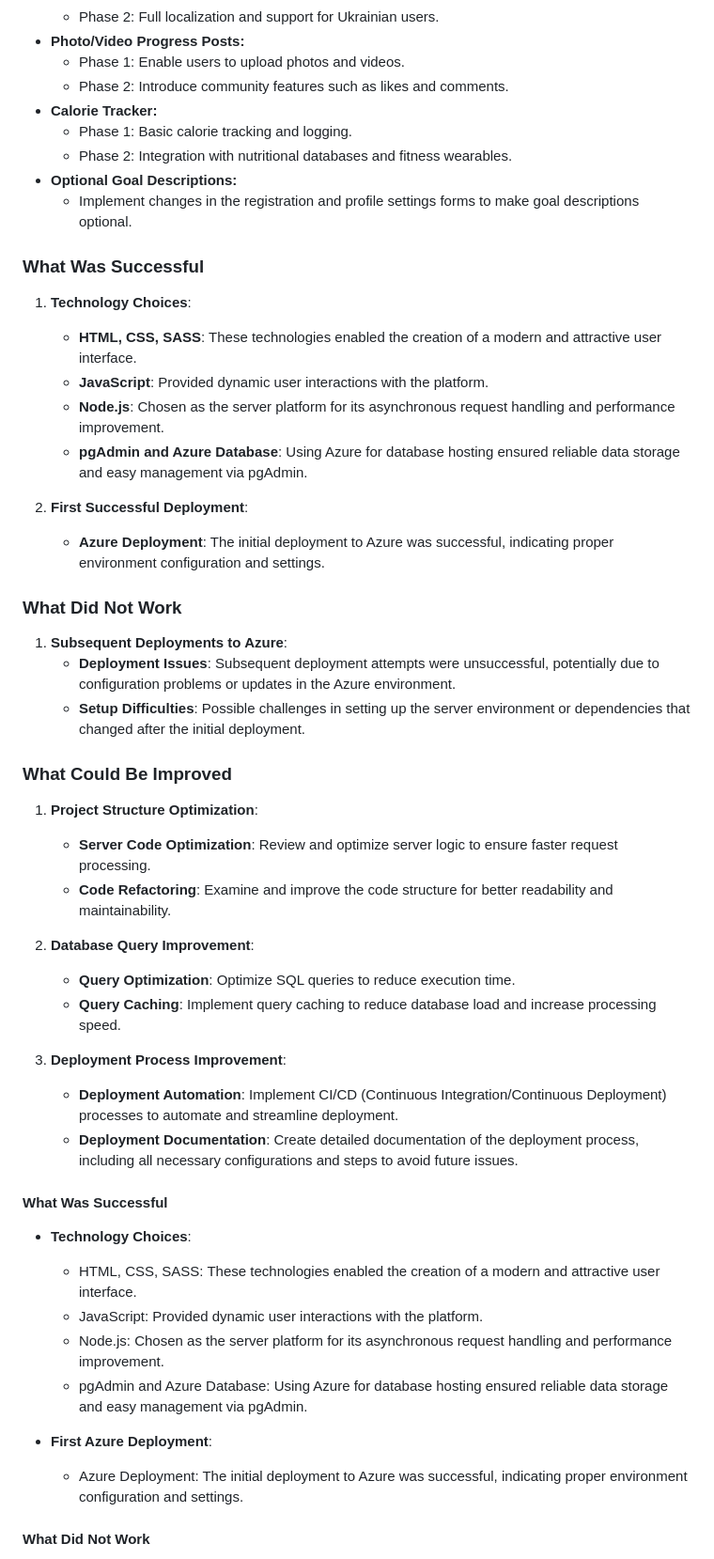
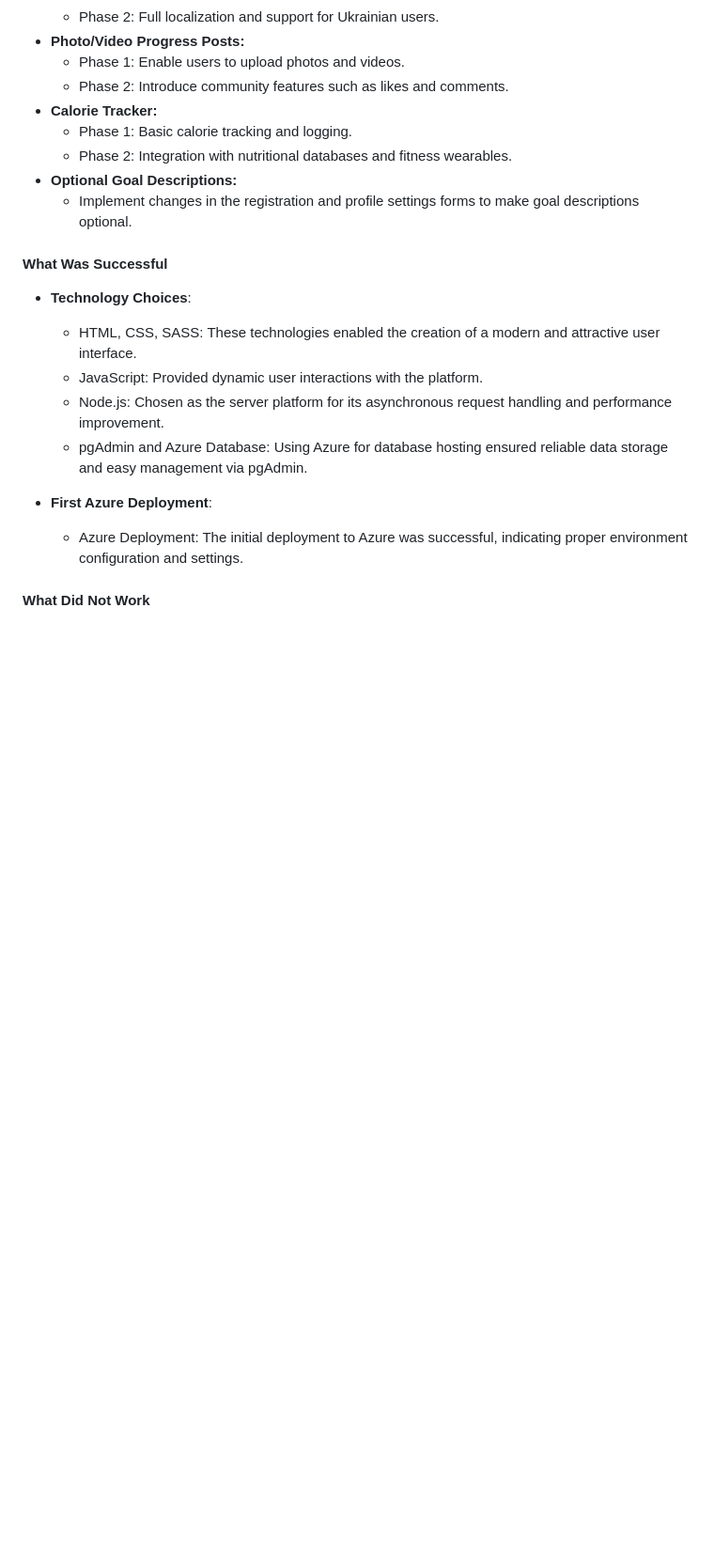
Before and after one commit to nastya-prokopishena/Prokopishena.University.Personalized-Fitness-Coaching-Platform, a Markdown page: README.md, the part around the change. Shown at 94% size. GitHub-like rendering; blank space fills up the shorter version.

Commit message:
added changes in README file

```diff
--- a/README.md
+++ b/README.md
@@ -453,37 +453,6 @@ Based on the performance testing results:
 - **Optional Goal Descriptions:**
     - Implement changes in the registration and profile settings forms to make goal descriptions optional.
 
-### What Was Successful
-
-1. **Technology Choices**:
-   - **HTML, CSS, SASS**: These technologies enabled the creation of a modern and attractive user interface.
-   - **JavaScript**: Provided dynamic user interactions with the platform.
-   - **Node.js**: Chosen as the server platform for its asynchronous request handling and performance improvement.
-   - **pgAdmin and Azure Database**: Using Azure for database hosting ensured reliable data storage and easy management via pgAdmin.
-
-2. **First Successful Deployment**:
-   - **Azure Deployment**: The initial deployment to Azure was successful, indicating proper environment configuration and settings.
-
-### What Did Not Work
-
-1. **Subsequent Deployments to Azure**:
-   - **Deployment Issues**: Subsequent deployment attempts were unsuccessful, potentially due to configuration problems or updates in the Azure environment.
-   - **Setup Difficulties**: Possible challenges in setting up the server environment or dependencies that changed after the initial deployment.
-
-### What Could Be Improved
-
-1. **Project Structure Optimization**:
-   - **Server Code Optimization**: Review and optimize server logic to ensure faster request processing.
-   - **Code Refactoring**: Examine and improve the code structure for better readability and maintainability.
-
-2. **Database Query Improvement**:
-   - **Query Optimization**: Optimize SQL queries to reduce execution time.
-   - **Query Caching**: Implement query caching to reduce database load and increase processing speed.
-
-3. **Deployment Process Improvement**:
-   - **Deployment Automation**: Implement CI/CD (Continuous Integration/Continuous Deployment) processes to automate and streamline deployment.
-   - **Deployment Documentation**: Create detailed documentation of the deployment process, including all necessary configurations and steps to avoid future issues.
-
 
 #### What Was Successful
 - **Technology Choices**:
```
